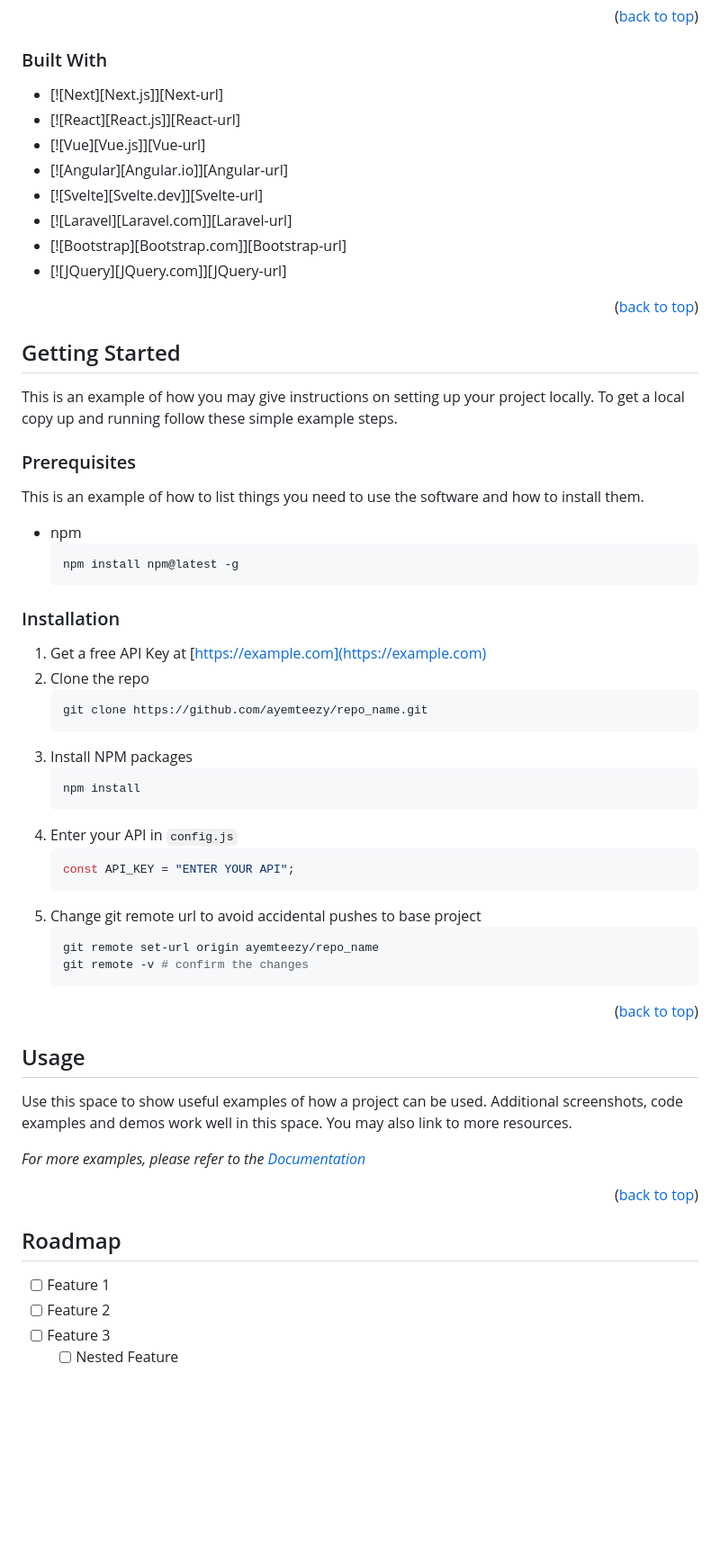
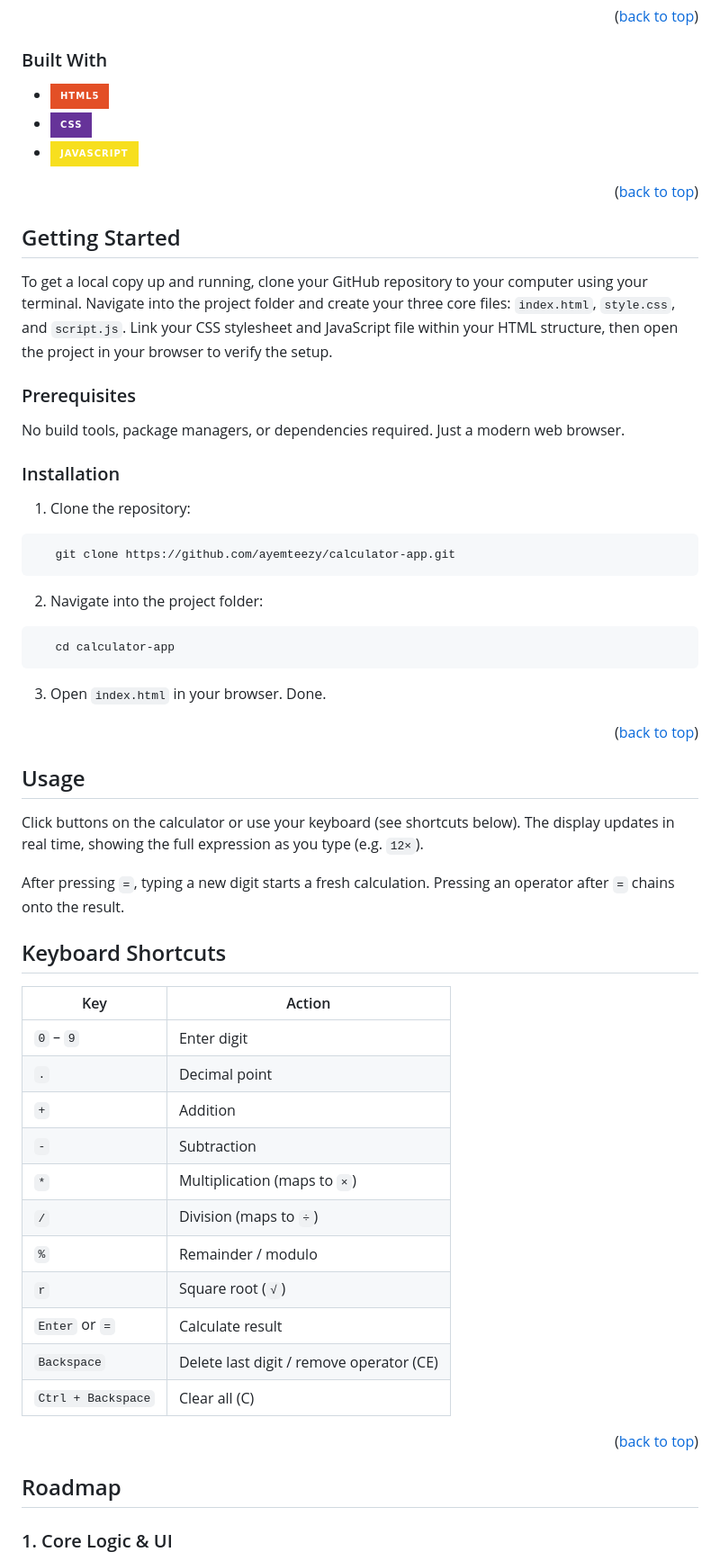
Before and after one commit to ayemteezy/calculator-app, a Markdown page: README.md, the part around the change printed below. Shown: that part at 90% size. GitHub-like rendering; badges without logos; blank space fills up the shorter version.

````diff
--- a/README.md
+++ b/README.md
@@ -87,14 +107,9 @@ Here's a blank template to get started. To avoid retyping too much info, do a se
 
 ### Built With
 
-- [![Next][Next.js]][Next-url]
-- [![React][React.js]][React-url]
-- [![Vue][Vue.js]][Vue-url]
-- [![Angular][Angular.io]][Angular-url]
-- [![Svelte][Svelte.dev]][Svelte-url]
-- [![Laravel][Laravel.com]][Laravel-url]
-- [![Bootstrap][Bootstrap.com]][Bootstrap-url]
-- [![JQuery][JQuery.com]][JQuery-url]
+- [![HTML5][HTML5-badge]][HTML5-url]
+- [![CSS3][CSS3-badge]][CSS3-url]
+- [![JavaScript][JavaScript-badge]][JavaScript-url]
 
 <p align="right">(<a href="#readme-top">back to top</a>)</p>
 
@@ -102,38 +117,27 @@ Here's a blank template to get started. To avoid retyping too much info, do a se
 
 ## Getting Started
 
-This is an example of how you may give instructions on setting up your project locally.
-To get a local copy up and running follow these simple example steps.
+To get a local copy up and running, clone your GitHub repository to your computer using your terminal. Navigate into the project folder and create your three core files: `index.html`, `style.css`, and `script.js`. Link your CSS stylesheet and JavaScript file within your HTML structure, then open the project in your browser to verify the setup.
 
 ### Prerequisites
 
-This is an example of how to list things you need to use the software and how to install them.
-
-- npm
-  ```sh
-  npm install npm@latest -g
-  ```
+No build tools, package managers, or dependencies required. Just a modern web browser.
 
 ### Installation
 
-1. Get a free API Key at [https://example.com](https://example.com)
-2. Clone the repo
-   ```sh
-   git clone https://github.com/ayemteezy/repo_name.git
-   ```
-3. Install NPM packages
-   ```sh
-   npm install
-   ```
-4. Enter your API in `config.js`
-   ```js
-   const API_KEY = "ENTER YOUR API";
-   ```
-5. Change git remote url to avoid accidental pushes to base project
-   ```sh
-   git remote set-url origin ayemteezy/repo_name
-   git remote -v # confirm the changes
-   ```
+1. Clone the repository:
+
+```sh
+   git clone https://github.com/ayemteezy/calculator-app.git
+```
+
+2. Navigate into the project folder:
+
+```sh
+   cd calculator-app
+```
+
+3. Open `index.html` in your browser. Done.
 
 <p align="right">(<a href="#readme-top">back to top</a>)</p>
 
@@ -141,9 +145,25 @@ This is an example of how to list things you need to use the software and how to
 
 ## Usage
 
-Use this space to show useful examples of how a project can be used. Additional screenshots, code examples and demos work well in this space. You may also link to more resources.
+Click buttons on the calculator or use your keyboard (see shortcuts below). The display updates in real time, showing the full expression as you type (e.g. `12×`).
 
-_For more examples, please refer to the [Documentation](https://example.com)_
+After pressing `=`, typing a new digit starts a fresh calculation. Pressing an operator after `=` chains onto the result.
+
+## Keyboard Shortcuts
+
+| Key                | Action                                   |
+| ------------------ | ---------------------------------------- |
+| `0` – `9`          | Enter digit                              |
+| `.`                | Decimal point                            |
+| `+`                | Addition                                 |
+| `-`                | Subtraction                              |
+| `*`                | Multiplication (maps to `×`)             |
+| `/`                | Division (maps to `÷`)                   |
+| `%`                | Remainder / modulo                       |
+| `r`                | Square root (`√`)                        |
+| `Enter` or `=`     | Calculate result                         |
+| `Backspace`        | Delete last digit / remove operator (CE) |
+| `Ctrl + Backspace` | Clear all (C)                            |
 
 <p align="right">(<a href="#readme-top">back to top</a>)</p>
 
@@ -151,8 +171,5 @@ _For more examples, please refer to the [Documentation](https://example.com)_
 
 ## Roadmap
 
-- [ ] Feature 1
-- [ ] Feature 2
-- [ ] Feature 3
-  - [ ] Nested Feature
+### 1. Core Logic & UI
 
````
Also changed, not shown: other parts of README.md (+80 -29 lines), images/logo.png (added), images/screenshot.png (added).
